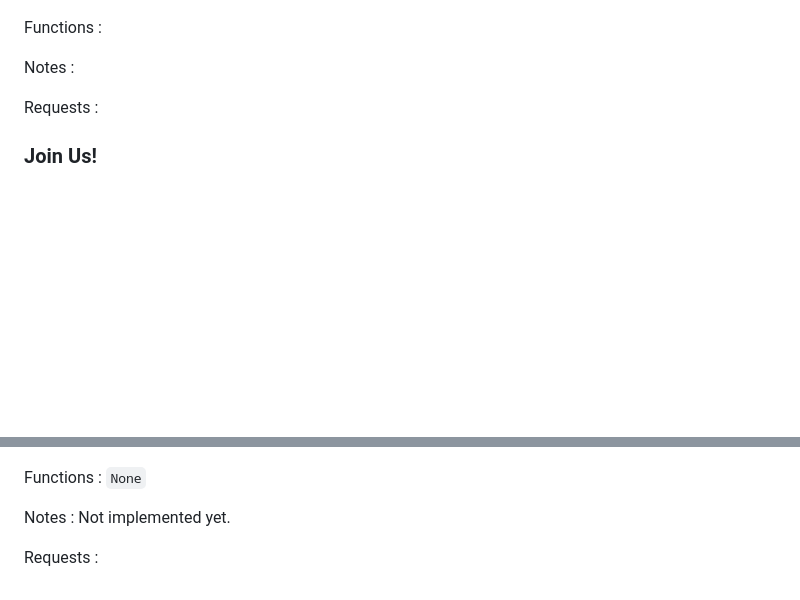
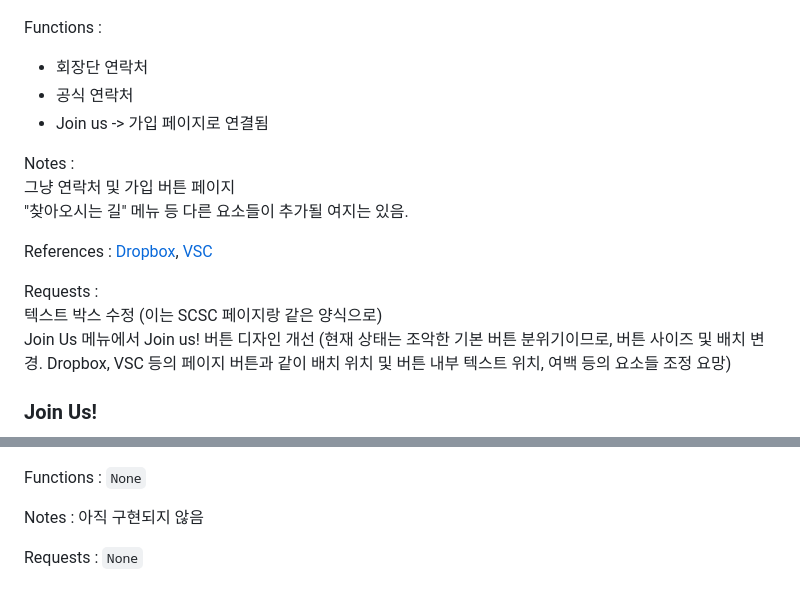
Before and after one commit to Rekhet/share, a Markdown page: Requests (Ver.1).md, 2 parts joined by grey strips. Drawn GitHub-style; blank space fills up the shorter version.

Commit message:
Ver.1 Final Edit

```diff
--- a/Requests (Ver.1).md
+++ b/Requests (Ver.1).md
@@ -267,11 +267,20 @@ Notes : 기본 구조가 동일하므로 같은 내용 적용
 
 ![alt text](image-5.png)
 
-Functions :
+Functions : <br>
+- 회장단 연락처
+- 공식 연락처
+- Join us -> 가입 페이지로 연결됨
 
-Notes :
+Notes : <br>
+그냥 연락처 및 가입 버튼 페이지 <br>
+"찾아오시는 길" 메뉴 등 다른 요소들이 추가될 여지는 있음.
 
-Requests :
+References : [Dropbox](https://www.dropbox.com/dropbox), [VSC](https://code.visualstudio.com/)
+
+Requests : <br>
+텍스트 박스 수정 (이는 SCSC 페이지랑 같은 양식으로) <br>
+Join Us 메뉴에서 Join us! 버튼 디자인 개선 (현재 상태는 조악한 기본 버튼 분위기이므로, 버튼 사이즈 및 배치 변경. Dropbox, VSC 등의 페이지 버튼과 같이 배치 위치 및 버튼 내부 텍스트 위치, 여백 등의 요소들 조정 요망)
 
 ### Join Us!
 
@@ -279,6 +288,6 @@ Requests :
 
 Functions : `None`
 
-Notes : Not implemented yet.
+Notes : 아직 구현되지 않음
 
-Requests :
+Requests : `None`
```
